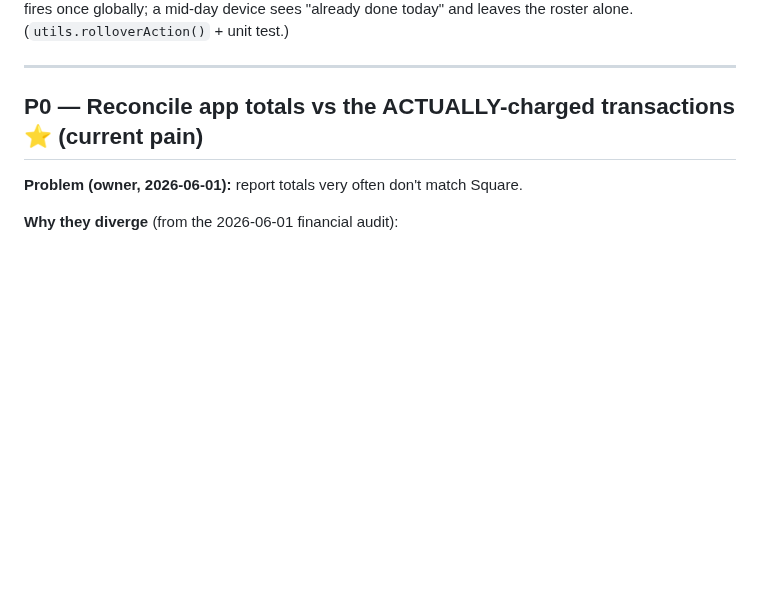
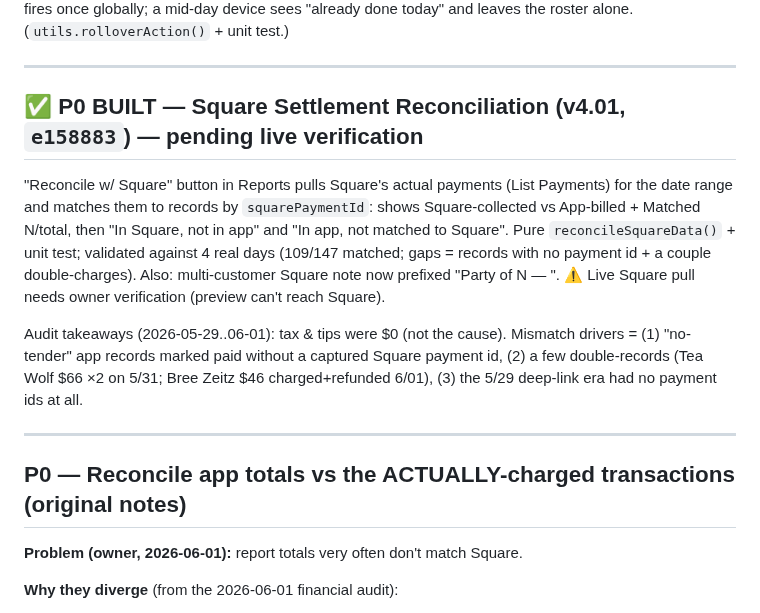
Before and after one commit to MuseNail/musedashboard, a Markdown page: PRIORITIES.md, the part around the change. Drawn GitHub-style; blank space fills up the shorter version.

Commit message:
docs: log P0 reconciliation (v4.01) + audit takeaways
Co-Authored-By: Claude Opus 4.8 <noreply@anthropic.com>

```diff
--- a/PRIORITIES.md
+++ b/PRIORITIES.md
@@ -16,7 +16,23 @@ and leaves the roster alone. (`utils.rolloverAction()` + unit test.)
 
 ---
 
-## P0 — Reconcile app totals vs the ACTUALLY-charged transactions ⭐ (current pain)
+## ✅ P0 BUILT — Square Settlement Reconciliation (v4.01, `e158883`) — pending live verification
+
+"Reconcile w/ Square" button in Reports pulls Square's actual payments (List Payments) for the date
+range and matches them to records by `squarePaymentId`: shows Square-collected vs App-billed +
+Matched N/total, then "In Square, not in app" and "In app, not matched to Square". Pure
+`reconcileSquareData()` + unit test; validated against 4 real days (109/147 matched; gaps = records
+with no payment id + a couple double-charges). Also: multi-customer Square note now prefixed
+"Party of N — ". ⚠️ Live Square pull needs owner verification (preview can't reach Square).
+
+Audit takeaways (2026-05-29..06-01): tax & tips were $0 (not the cause). Mismatch drivers = (1)
+"no-tender" app records marked paid without a captured Square payment id, (2) a few double-records
+(Tea Wolf $66 ×2 on 5/31; Bree Zeitz $46 charged+refunded 6/01), (3) the 5/29 deep-link era had no
+payment ids at all.
+
+---
+
+## P0 — Reconcile app totals vs the ACTUALLY-charged transactions (original notes)
 
 **Problem (owner, 2026-06-01):** report totals very often don't match Square.
 
```
Also changed, not shown: TURNDESK-PORT.md (+1 -0 lines).
